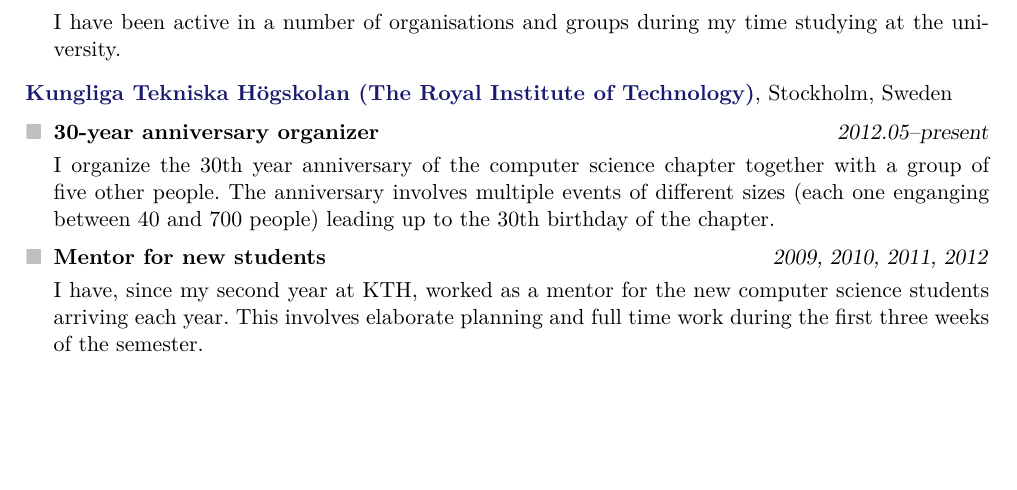
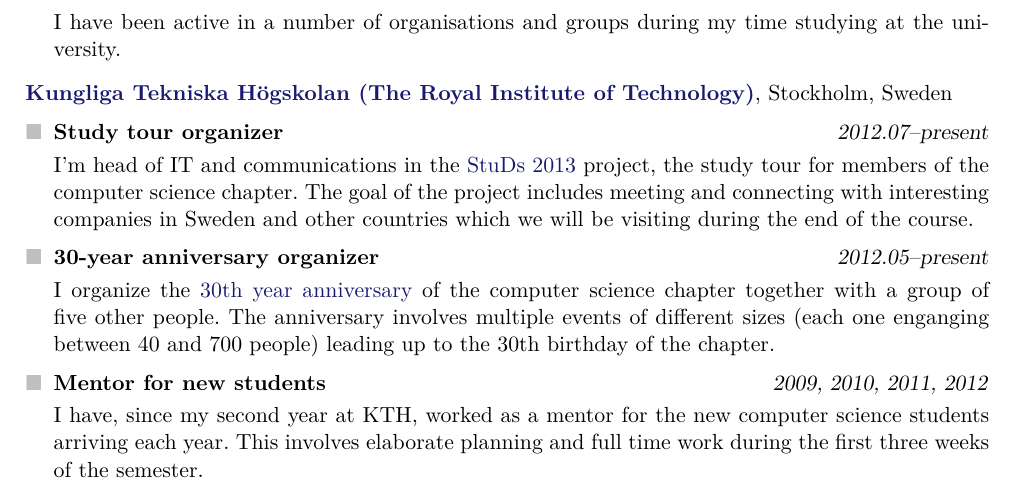
Before and after one commit to mogelbrod/cv, a LaTeX CV (cv.tex): part of page 2 of 2, cut so that both start at the same text, the shorter picture padded with empty space. Compiled offline with pdfLaTeX.

Commit message:
Add StuDs position + links

```diff
--- a/cv.tex
+++ b/cv.tex
@@ -52,10 +52,10 @@
 
 % Hyperlinking
 \usepackage[pdftex]{hyperref}
-\hypersetup{
-	colorlinks = true,
-	linkcolor  = Black,
-	urlcolor   = MidnightBlue
+\hypersetup{%
+	colorlinks = true,%
+	linkcolor  = Black,%
+	urlcolor   = MidnightBlue%
 }
 
 % Footer
@@ -182,8 +182,11 @@
 
 \theplace[, Stockholm, Sweden]{\href{http://kth.se}{Kungliga Tekniska Högskolan (The Royal Institute of Technology)}}
 
+\thework{Study tour organizer}{2012.07--present}
+I'm head of IT and communications in the \href{http://studieresan.se}{StuDs 2013} project, the study tour for members of the computer science chapter. The goal of the project includes meeting and connecting with interesting companies in Sweden and other countries which we will be visiting during the end of the course.
+
 \thework{30-year anniversary organizer}{2012.05--present}
-I organize the 30th year anniversary of the computer science chapter together with a group of five other people. The anniversary involves multiple events of different sizes (each one enganging between 40 and 700 people) leading up to the 30th birthday of the chapter.
+I organize the \href{http://djubileet.se/}{30th year anniversary} of the computer science chapter together with a group of five other people. The anniversary involves multiple events of different sizes (each one enganging between 40 and 700 people) leading up to the 30th birthday of the chapter.
 
 \thework{Mentor for new students}{2009, 2010, 2011, 2012}
 I have, since my second year at KTH, worked as a mentor for the new computer science students arriving each year. This involves elaborate planning and full time work during the first three weeks of the semester.
```
Also changed, not shown: cv.pdf, cv.tex (4 more changed lines).
